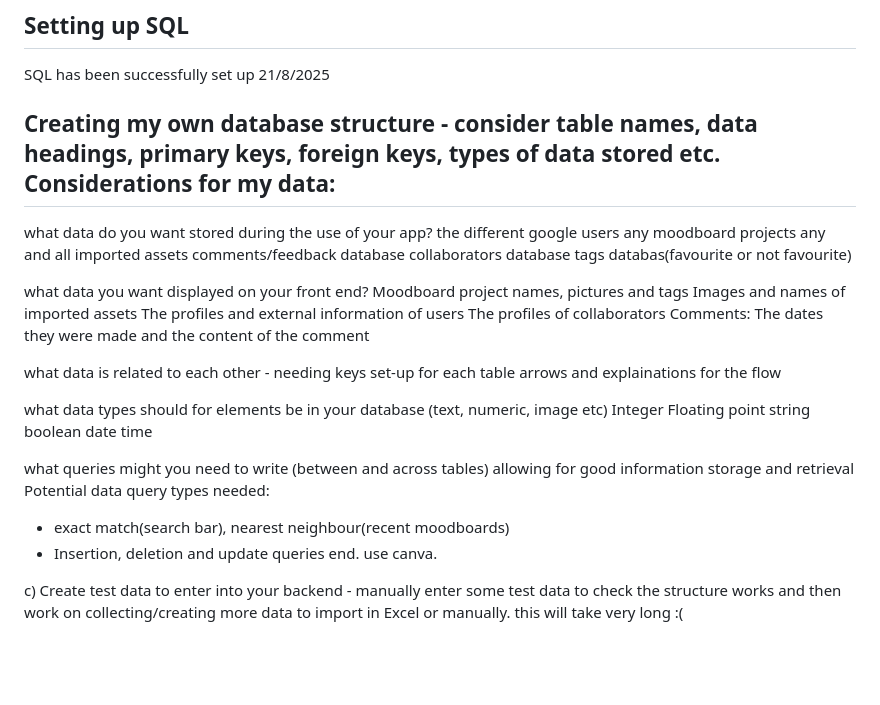
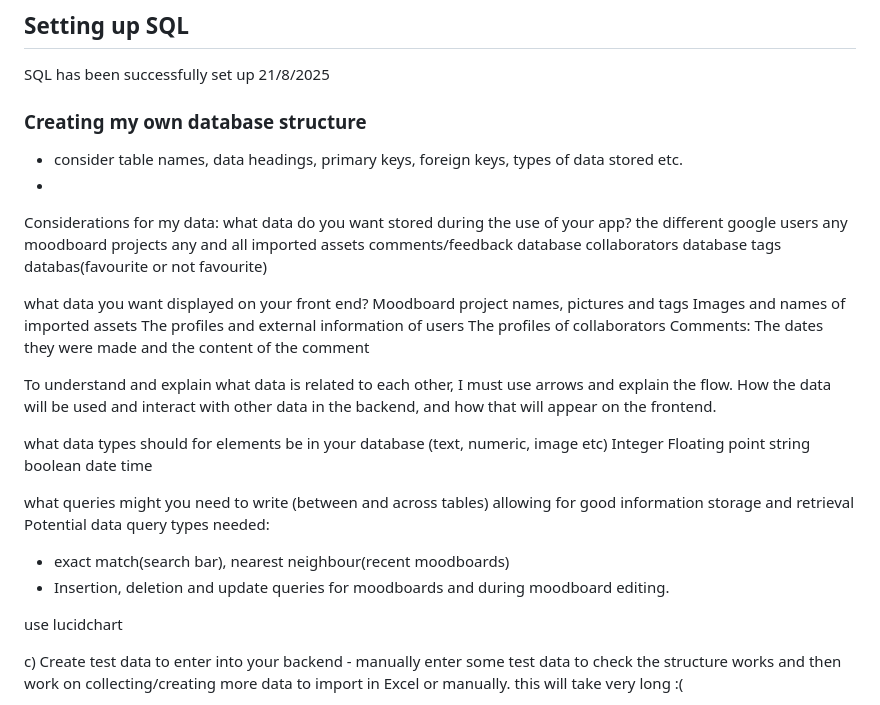
Before and after one commit to alien260093/Moodboard-Website, a Markdown page: README.md, the part around the change. GitHub-like rendering; blank space fills up the shorter version.

```diff
--- a/README.md
+++ b/README.md
@@ -109,9 +109,10 @@ Yes, the purpose of the app is to allow users to collaborate together on an arti
 ## Setting up SQL
 SQL has been successfully set up 21/8/2025
 
-Creating my own database structure - consider table names, data headings, primary keys, foreign keys, types of data stored etc.
+### Creating my own database structure
+- consider table names, data headings, primary keys, foreign keys, types of data stored etc.
+-
 Considerations for my data:
---
 what data do you want stored during the use of your app?
 the different google users
 any moodboard projects
@@ -127,8 +128,8 @@ The profiles and external information of users
 The profiles of collaborators
 Comments: The dates they were made and the content of the comment
 
-what data is related to each other - needing keys set-up for each table
-arrows and explainations for the flow
+To understand and explain what data is related to each other, I must use arrows and explain the flow.
+How the data will be used and interact with other data in the backend, and how that will appear on the frontend.
 
 what data types should for elements be in your database (text, numeric, image etc)
 Integer
@@ -141,9 +142,9 @@ time
 what queries might you need to write (between and across tables) allowing for good information storage and retrieval
 Potential data query types needed:
 - exact match(search bar), nearest neighbour(recent moodboards)
-- Insertion, deletion and update queries
-end. use canva.
+- Insertion, deletion and update queries for moodboards and during moodboard editing.
 
+use lucidchart
 
 c) Create test data to enter into your backend - manually enter some test data to check the structure works and then work on collecting/creating more data to import in Excel or manually.
 this will take very long :(
```
